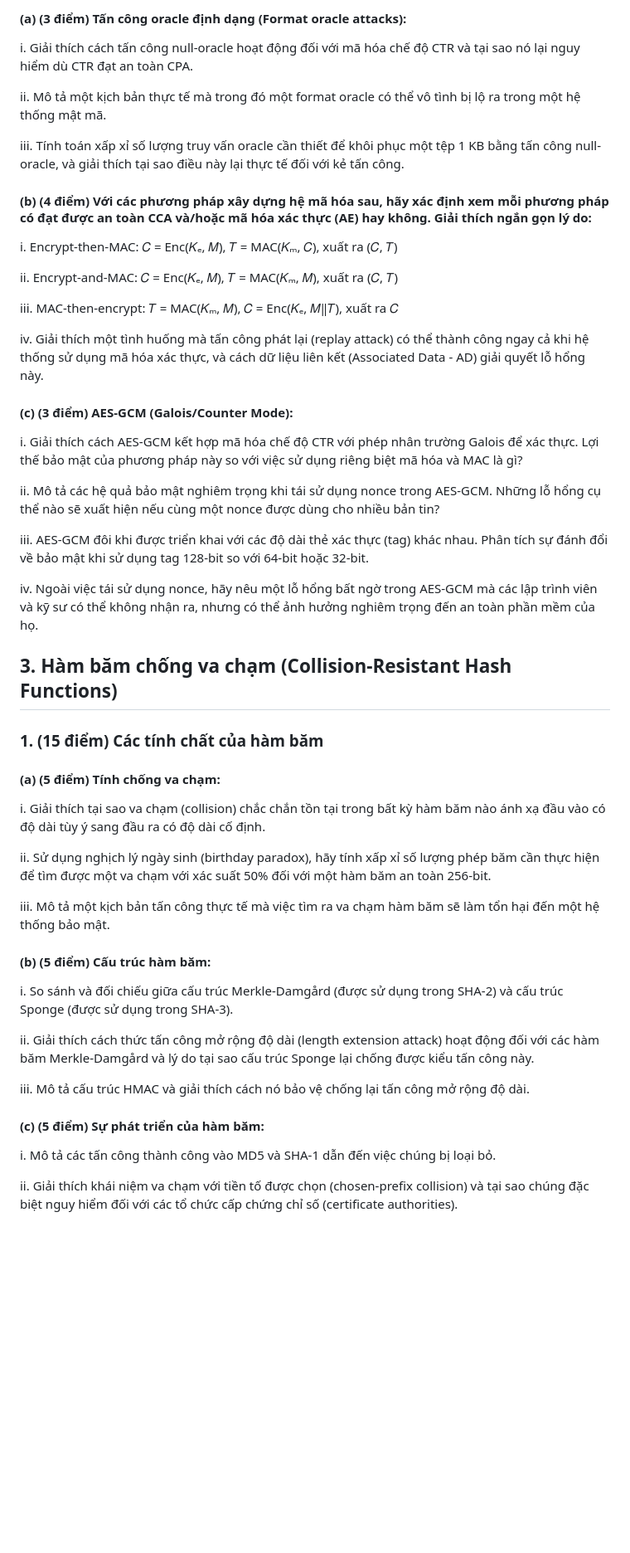
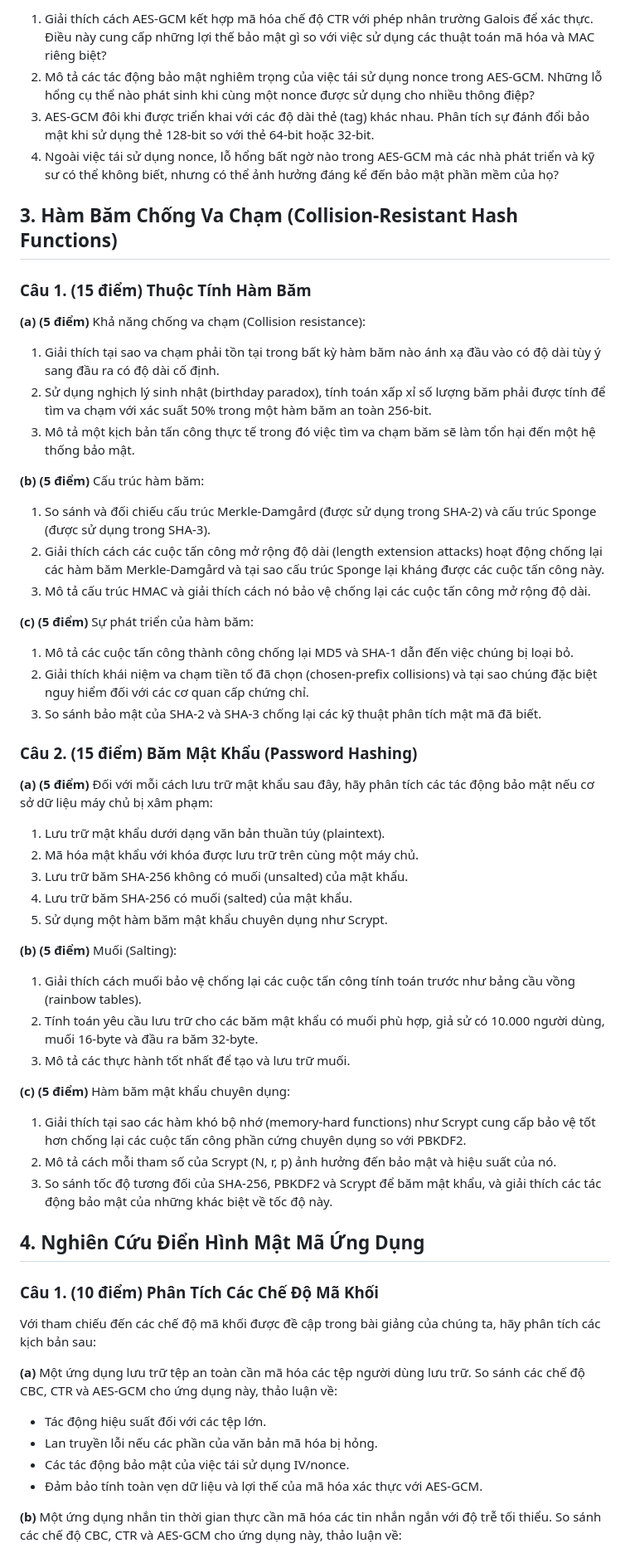
Before and after one commit to nguyentantai21042004/co3083-applied-cryptography-and-information-coding, a Markdown page: problem-sets/problem-set-2.md, the part around one of its changes. Shown at 83% size. Rendered like a GitHub page; blank space fills up the shorter version.

```diff
--- a/problem-sets/problem-set-2.md
+++ b/problem-sets/problem-set-2.md
@@ -79,52 +69,67 @@ iv. AES ở chế độ Counter (CTR) với IV (vector khởi tạo) được ch
 
-#### (a) (3 điểm) Tấn công oracle định dạng (Format oracle attacks):
+1. Giải thích cách AES-GCM kết hợp mã hóa chế độ CTR với phép nhân trường Galois để xác thực. Điều này cung cấp những lợi thế bảo mật gì so với việc sử dụng các thuật toán mã hóa và MAC riêng biệt?
+2. Mô tả các tác động bảo mật nghiêm trọng của việc tái sử dụng nonce trong AES-GCM. Những lỗ hổng cụ thể nào phát sinh khi cùng một nonce được sử dụng cho nhiều thông điệp?
+3. AES-GCM đôi khi được triển khai với các độ dài thẻ (tag) khác nhau. Phân tích sự đánh đổi bảo mật khi sử dụng thẻ 128-bit so với thẻ 64-bit hoặc 32-bit.
+4. Ngoài việc tái sử dụng nonce, lỗ hổng bất ngờ nào trong AES-GCM mà các nhà phát triển và kỹ sư có thể không biết, nhưng có thể ảnh hưởng đáng kể đến bảo mật phần mềm của họ?
 
-i. Giải thích cách tấn công null-oracle hoạt động đối với mã hóa chế độ CTR và tại sao nó lại nguy hiểm dù CTR đạt an toàn CPA.
 
-ii. Mô tả một kịch bản thực tế mà trong đó một format oracle có thể vô tình bị lộ ra trong một hệ thống mật mã.
+## 3. Hàm Băm Chống Va Chạm (Collision-Resistant Hash Functions)
 
-iii. Tính toán xấp xỉ số lượng truy vấn oracle cần thiết để khôi phục một tệp 1 KB bằng tấn công null-oracle, và giải thích tại sao điều này lại thực tế đối với kẻ tấn công.
+### Câu 1. (15 điểm) Thuộc Tính Hàm Băm
 
-#### (b) (4 điểm) Với các phương pháp xây dựng hệ mã hóa sau, hãy xác định xem mỗi phương pháp có đạt được an toàn CCA và/hoặc mã hóa xác thực (AE) hay không. Giải thích ngắn gọn lý do:
+**(a) (5 điểm)** Khả năng chống va chạm (Collision resistance):
 
-i. Encrypt-then-MAC: 𝐶 = Enc(𝐾ₑ, 𝑀), 𝑇 = MAC(𝐾ₘ, 𝐶), xuất ra (𝐶, 𝑇)
+1. Giải thích tại sao va chạm phải tồn tại trong bất kỳ hàm băm nào ánh xạ đầu vào có độ dài tùy ý sang đầu ra có độ dài cố định.
+2. Sử dụng nghịch lý sinh nhật (birthday paradox), tính toán xấp xỉ số lượng băm phải được tính để tìm va chạm với xác suất 50% trong một hàm băm an toàn 256-bit.
+3. Mô tả một kịch bản tấn công thực tế trong đó việc tìm va chạm băm sẽ làm tổn hại đến một hệ thống bảo mật.
 
-ii. Encrypt-and-MAC: 𝐶 = Enc(𝐾ₑ, 𝑀), 𝑇 = MAC(𝐾ₘ, 𝑀), xuất ra (𝐶, 𝑇)
+**(b) (5 điểm)** Cấu trúc hàm băm:
 
-iii. MAC-then-encrypt: 𝑇 = MAC(𝐾ₘ, 𝑀), 𝐶 = Enc(𝐾ₑ, 𝑀‖𝑇), xuất ra 𝐶
+1. So sánh và đối chiếu cấu trúc Merkle-Damgård (được sử dụng trong SHA-2) và cấu trúc Sponge (được sử dụng trong SHA-3).
+2. Giải thích cách các cuộc tấn công mở rộng độ dài (length extension attacks) hoạt động chống lại các hàm băm Merkle-Damgård và tại sao cấu trúc Sponge lại kháng được các cuộc tấn công này.
+3. Mô tả cấu trúc HMAC và giải thích cách nó bảo vệ chống lại các cuộc tấn công mở rộng độ dài.
 
-iv. Giải thích một tình huống mà tấn công phát lại (replay attack) có thể thành công ngay cả khi hệ thống sử dụng mã hóa xác thực, và cách dữ liệu liên kết (Associated Data - AD) giải quyết lỗ hổng này.
+**(c) (5 điểm)** Sự phát triển của hàm băm:
 
-#### (c) (3 điểm) AES-GCM (Galois/Counter Mode):
+1. Mô tả các cuộc tấn công thành công chống lại MD5 và SHA-1 dẫn đến việc chúng bị loại bỏ.
+2. Giải thích khái niệm va chạm tiền tố đã chọn (chosen-prefix collisions) và tại sao chúng đặc biệt nguy hiểm đối với các cơ quan cấp chứng chỉ.
+3. So sánh bảo mật của SHA-2 và SHA-3 chống lại các kỹ thuật phân tích mật mã đã biết.
 
-i. Giải thích cách AES-GCM kết hợp mã hóa chế độ CTR với phép nhân trường Galois để xác thực. Lợi thế bảo mật của phương pháp này so với việc sử dụng riêng biệt mã hóa và MAC là gì?
+### Câu 2. (15 điểm) Băm Mật Khẩu (Password Hashing)
 
-ii. Mô tả các hệ quả bảo mật nghiêm trọng khi tái sử dụng nonce trong AES-GCM. Những lỗ hổng cụ thể nào sẽ xuất hiện nếu cùng một nonce được dùng cho nhiều bản tin?
+**(a) (5 điểm)** Đối với mỗi cách lưu trữ mật khẩu sau đây, hãy phân tích các tác động bảo mật nếu cơ sở dữ liệu máy chủ bị xâm phạm:
 
-iii. AES-GCM đôi khi được triển khai với các độ dài thẻ xác thực (tag) khác nhau. Phân tích sự đánh đổi về bảo mật khi sử dụng tag 128-bit so với 64-bit hoặc 32-bit.
+1. Lưu trữ mật khẩu dưới dạng văn bản thuần túy (plaintext).
+2. Mã hóa mật khẩu với khóa được lưu trữ trên cùng một máy chủ.
+3. Lưu trữ băm SHA-256 không có muối (unsalted) của mật khẩu.
+4. Lưu trữ băm SHA-256 có muối (salted) của mật khẩu.
+5. Sử dụng một hàm băm mật khẩu chuyên dụng như Scrypt.
 
-iv. Ngoài việc tái sử dụng nonce, hãy nêu một lỗ hổng bất ngờ trong AES-GCM mà các lập trình viên và kỹ sư có thể không nhận ra, nhưng có thể ảnh hưởng nghiêm trọng đến an toàn phần mềm của họ.
+**(b) (5 điểm)** Muối (Salting):
 
-## 3. Hàm băm chống va chạm (Collision-Resistant Hash Functions)
+1. Giải thích cách muối bảo vệ chống lại các cuộc tấn công tính toán trước như bảng cầu vồng (rainbow tables).
+2. Tính toán yêu cầu lưu trữ cho các băm mật khẩu có muối phù hợp, giả sử có 10.000 người dùng, muối 16-byte và đầu ra băm 32-byte.
+3. Mô tả các thực hành tốt nhất để tạo và lưu trữ muối.
 
-### 1. (15 điểm) Các tính chất của hàm băm
+**(c) (5 điểm)** Hàm băm mật khẩu chuyên dụng:
 
-#### (a) (5 điểm) Tính chống va chạm:
-i. Giải thích tại sao va chạm (collision) chắc chắn tồn tại trong bất kỳ hàm băm nào ánh xạ đầu vào có độ dài tùy ý sang đầu ra có độ dài cố định.
+1. Giải thích tại sao các hàm khó bộ nhớ (memory-hard functions) như Scrypt cung cấp bảo vệ tốt hơn chống lại các cuộc tấn công phần cứng chuyên dụng so với PBKDF2.
+2. Mô tả cách mỗi tham số của Scrypt (N, r, p) ảnh hưởng đến bảo mật và hiệu suất của nó.
+3. So sánh tốc độ tương đối của SHA-256, PBKDF2 và Scrypt để băm mật khẩu, và giải thích các tác động bảo mật của những khác biệt về tốc độ này.
 
-ii. Sử dụng nghịch lý ngày sinh (birthday paradox), hãy tính xấp xỉ số lượng phép băm cần thực hiện để tìm được một va chạm với xác suất 50% đối với một hàm băm an toàn 256-bit.
 
-iii. Mô tả một kịch bản tấn công thực tế mà việc tìm ra va chạm hàm băm sẽ làm tổn hại đến một hệ thống bảo mật.
+## 4. Nghiên Cứu Điển Hình Mật Mã Ứng Dụng
 
-#### (b) (5 điểm) Cấu trúc hàm băm:
-i. So sánh và đối chiếu giữa cấu trúc Merkle-Damgård (được sử dụng trong SHA-2) và cấu trúc Sponge (được sử dụng trong SHA-3).
+### Câu 1. (10 điểm) Phân Tích Các Chế Độ Mã Khối
 
-ii. Giải thích cách thức tấn công mở rộng độ dài (length extension attack) hoạt động đối với các hàm băm Merkle-Damgård và lý do tại sao cấu trúc Sponge lại chống được kiểu tấn công này.
+Với tham chiếu đến các chế độ mã khối được đề cập trong bài giảng của chúng ta, hãy phân tích các kịch bản sau:
 
-iii. Mô tả cấu trúc HMAC và giải thích cách nó bảo vệ chống lại tấn công mở rộng độ dài.
+**(a)** Một ứng dụng lưu trữ tệp an toàn cần mã hóa các tệp người dùng lưu trữ. So sánh các chế độ CBC, CTR và AES-GCM cho ứng dụng này, thảo luận về:
 
-#### (c) (5 điểm) Sự phát triển của hàm băm:
-i. Mô tả các tấn công thành công vào MD5 và SHA-1 dẫn đến việc chúng bị loại bỏ.
+- Tác động hiệu suất đối với các tệp lớn.
+- Lan truyền lỗi nếu các phần của văn bản mã hóa bị hỏng.
+- Các tác động bảo mật của việc tái sử dụng IV/nonce.
+- Đảm bảo tính toàn vẹn dữ liệu và lợi thế của mã hóa xác thực với AES-GCM.
 
-ii. Giải thích khái niệm va chạm với tiền tố được chọn (chosen-prefix collision) và tại sao chúng đặc biệt nguy hiểm đối với các tổ chức cấp chứng chỉ số (certificate authorities).
+**(b)** Một ứng dụng nhắn tin thời gian thực cần mã hóa các tin nhắn ngắn với độ trễ tối thiểu. So sánh các chế độ CBC, CTR và AES-GCM cho ứng dụng này, thảo luận về:
 
```
Also changed, not shown: other parts of problem-sets/problem-set-2.md (+92 -87 lines), docs/1.6-collision_resistant_hash_functions.md (added, +137 -0 lines), docs/quizzs/1.6.md (added, +22 -0 lines).
